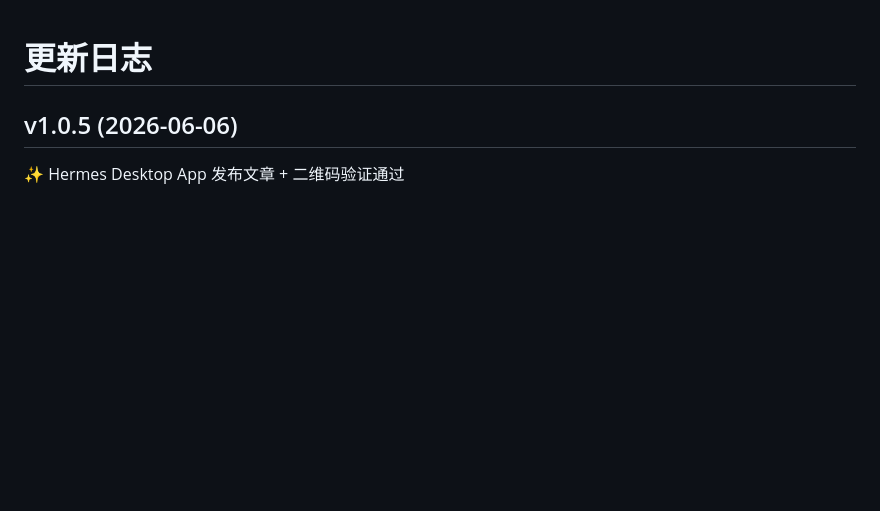
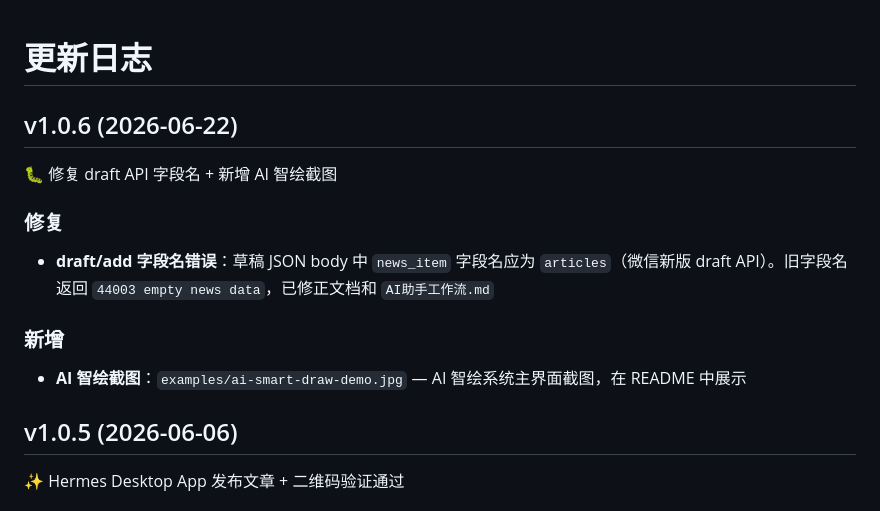
Before and after one commit to uokooo/wechat-auto-publisher, a Markdown page: CHANGELOG.md, the part around the change. Rendered like a GitHub page; blank space fills up the shorter version.

```diff
--- a/CHANGELOG.md
+++ b/CHANGELOG.md
@@ -1,4 +1,14 @@
 # 更新日志
+
+## v1.0.6 (2026-06-22)
+
+🐛 修复 draft API 字段名 + 新增 AI 智绘截图
+
+### 修复
+- **draft/add 字段名错误**：草稿 JSON body 中 `news_item` 字段名应为 `articles`（微信新版 draft API）。旧字段名返回 `44003 empty news data`，已修正文档和 `AI助手工作流.md`
+
+### 新增
+- **AI 智绘截图**：`examples/ai-smart-draw-demo.jpg` — AI 智绘系统主界面截图，在 README 中展示
 
 ## v1.0.5 (2026-06-06)
 
```
Also changed, not shown: AI助手工作流.md (+7 -1 lines), README.md (+7 -1 lines), examples/ai-smart-draw-demo.jpg (added).
